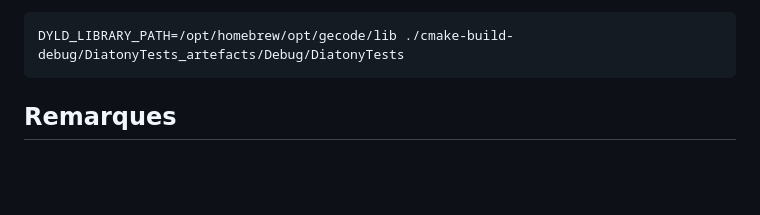
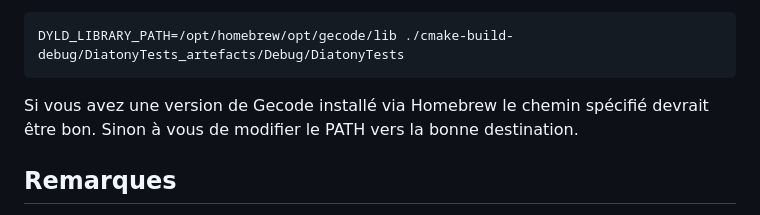
Before and after one commit to cedricniyi/DiatonyDawApplication, a Markdown page: README.md, the part around the change. Drawn GitHub-style; blank space fills up the shorter version.

Commit message:
update - clarify Gecode installation path in README for Tests

````diff
--- a/README.md
+++ b/README.md
@@ -109,6 +109,8 @@ Après compilation, vous serez en mesure de lancer les tests que j'ai écris pou
 ```bash
 DYLD_LIBRARY_PATH=/opt/homebrew/opt/gecode/lib ./cmake-build-debug/DiatonyTests_artefacts/Debug/DiatonyTests
 ```
+
+Si vous avez une version de Gecode installé via Homebrew le chemin spécifié devrait être bon. Sinon à vous de modifier le PATH vers la bonne destination.
 ## Remarques
 
 Concernant l'UI, actuellement le code du footer est présent mais non-utilisé dans la version compilé et téléchargeable.
````
